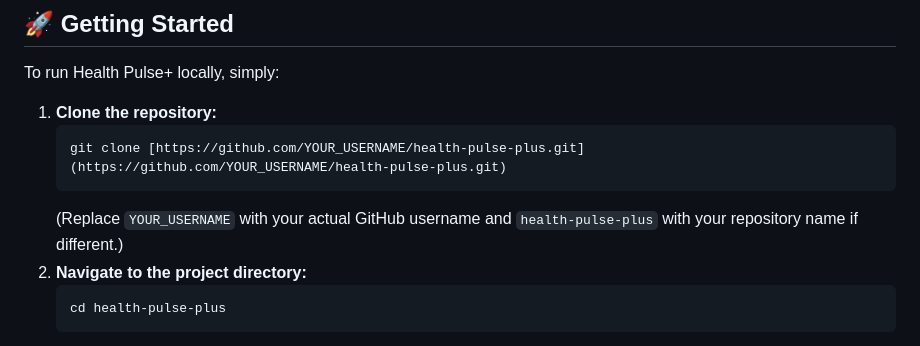
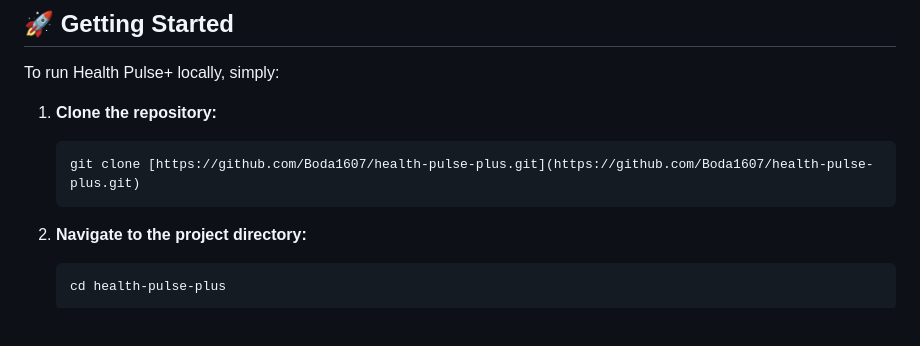
Before and after one commit to Boda1607/BMI-Calculator, a Markdown page: README.md, the part around the change. Drawn GitHub-style; blank space fills up the shorter version.

````diff
--- a/README.md
+++ b/README.md
@@ -35,9 +35,9 @@ To run Health Pulse+ locally, simply:
 
 1.  **Clone the repository:**
     ```bash
-    git clone [https://github.com/YOUR_USERNAME/health-pulse-plus.git](https://github.com/YOUR_USERNAME/health-pulse-plus.git)
+    git clone [https://github.com/Boda1607/health-pulse-plus.git](https://github.com/Boda1607/health-pulse-plus.git)
     ```
-    (Replace `YOUR_USERNAME` with your actual GitHub username and `health-pulse-plus` with your repository name if different.)
+
 2.  **Navigate to the project directory:**
     ```bash
     cd health-pulse-plus
````
